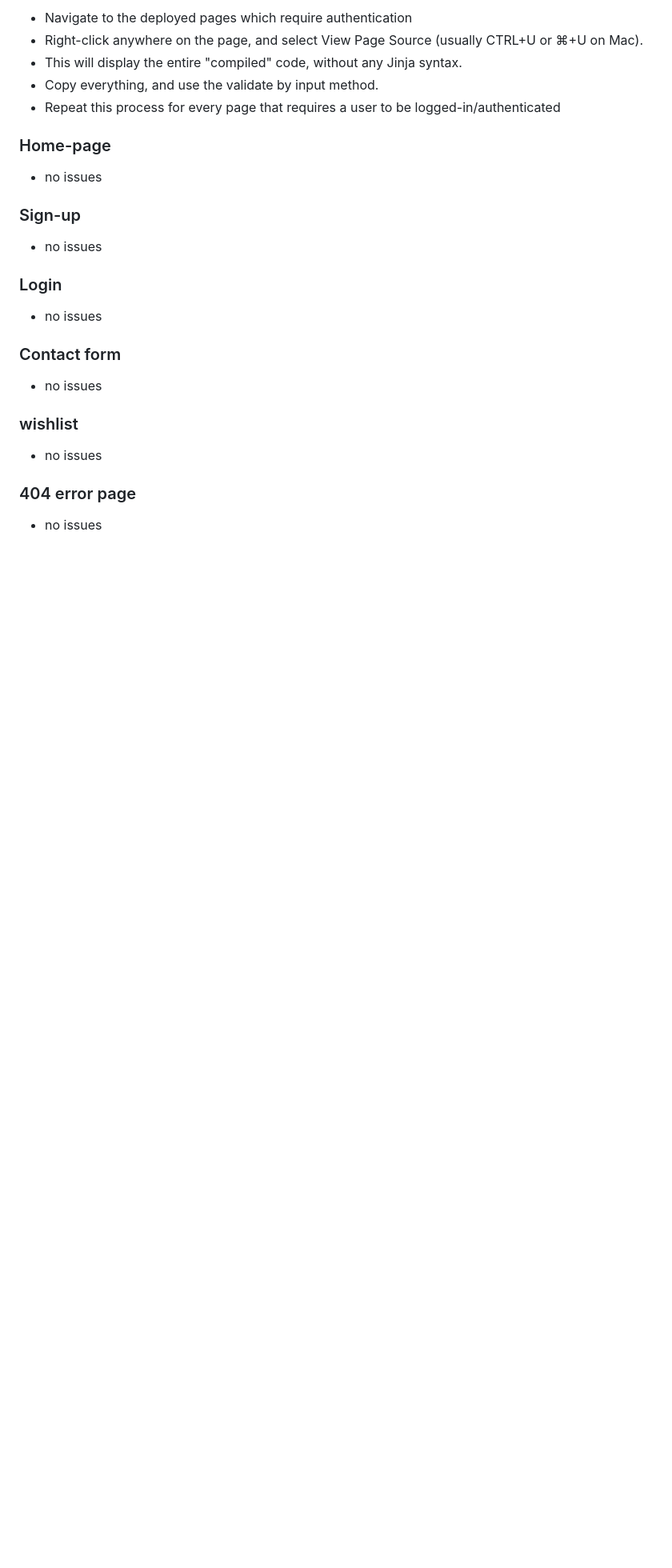
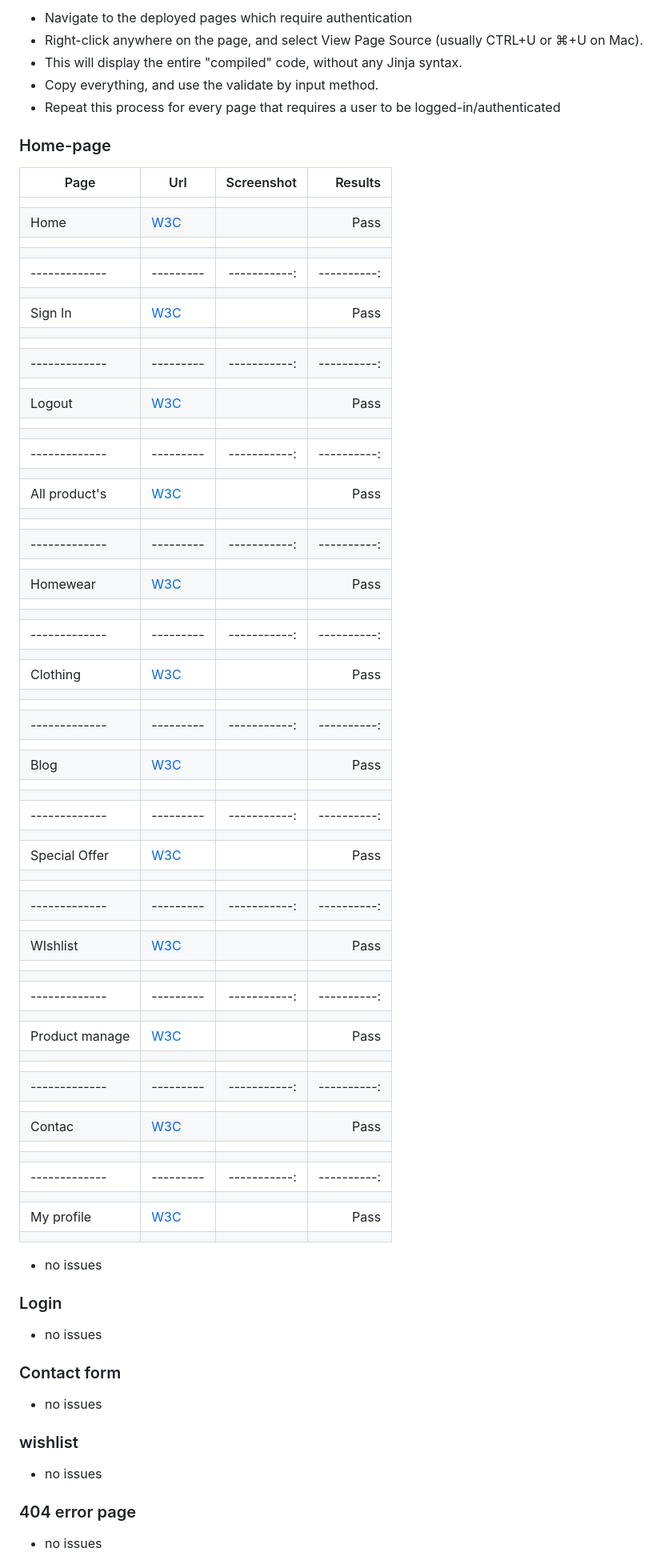
Before and after one commit to MattyOL/Fresh, a Markdown page: TESTING.md, the part around the change. Shown at 80% size. GitHub-like rendering; blank space fills up the shorter version.

Commit message:
W3c validator html template added

```diff
--- a/TESTING.md
+++ b/TESTING.md
@@ -13,11 +13,74 @@ In order to properly validate my HTML pages with Jinja syntax for authenticated
 * Repeat this process for every page that requires a user to be logged-in/authenticated
 
 ### Home-page
-* no issues
+
+
+|   Page        |    Url        | Screenshot  | Results   |
+| ------------- |   ---------   | -----------:|----------:|
+|               |               |             |           |
+|    Home       |  [W3C]()      |             |   Pass    |
+|               |               |             |           |
+|               |               |             |           |
+| ------------- |   ---------   | -----------:|----------:|
+|               |               |             |           |
+|    Sign In    |  [W3C]()      |             |   Pass    |
+|               |               |             |           |
+|               |               |             |           |
+| ------------- |   ---------   | -----------:|----------:|
+|               |               |             |           |
+|    Logout     |  [W3C]()      |             |   Pass    |
+|               |               |             |           |
+|               |               |             |           |
+| ------------- |   ---------   | -----------:|----------:|
+|               |               |             |           |
+|  All product's|  [W3C]()      |             |   Pass    |
+|               |               |             |           |
+|               |               |             |           |
+| ------------- |   ---------   | -----------:|----------:|
+|               |               |             |           |
+|    Homewear   |  [W3C]()      |             |   Pass    |
+|               |               |             |           |
+|               |               |             |           |
+| ------------- |   ---------   | -----------:|----------:|
+|               |               |             |           |
+|    Clothing   |  [W3C]()      |             |   Pass    |
+|               |               |             |           |
+|               |               |             |           |
+| ------------- |   ---------   | -----------:|----------:|
+|               |               |             |           |
+|    Blog       |  [W3C]()      |             |   Pass    |
+|               |               |             |           |
+|               |               |             |           |
+| ------------- |   ---------   | -----------:|----------:|
+|               |               |             |           |
+|Special Offer  |  [W3C]()      |             |   Pass    |
+|               |               |             |           |
+|               |               |             |           |
+| ------------- |   ---------   | -----------:|----------:|
+|               |               |             |           |
+|    WIshlist   |  [W3C]()      |             |   Pass    |
+|               |               |             |           |
+|               |               |             |           |
+| ------------- |   ---------   | -----------:|----------:|
+|               |               |             |           |
+| Product manage|  [W3C]()      |             |   Pass    |
+|               |               |             |           |
+|               |               |             |           |
+| ------------- |   ---------   | -----------:|----------:|
+|               |               |             |           |
+|  Contac       |  [W3C]()      |             |   Pass    |
+|               |               |             |           |
+|               |               |             |           |
+| ------------- |   ---------   | -----------:|----------:|
+|               |               |             |           |
+| My profile    |  [W3C]()      |             |   Pass    |
+|               |               |             |           |
 
 
 
-### Sign-up
+
+
+
 * no issues
 
 
```
